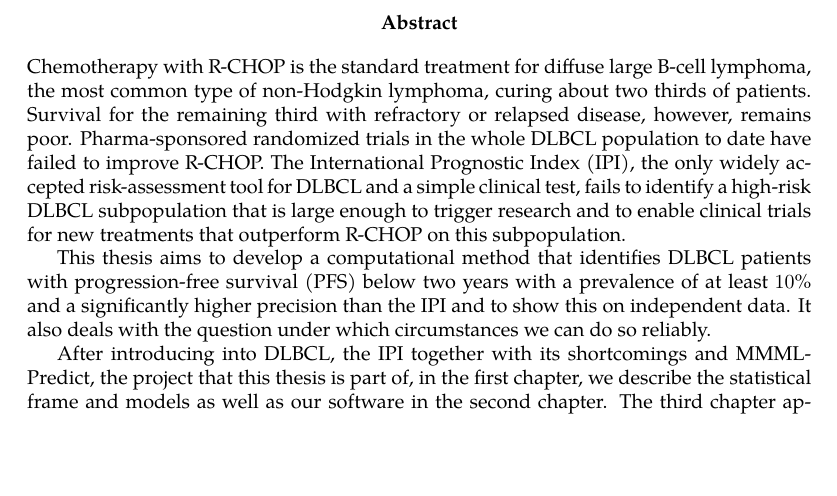
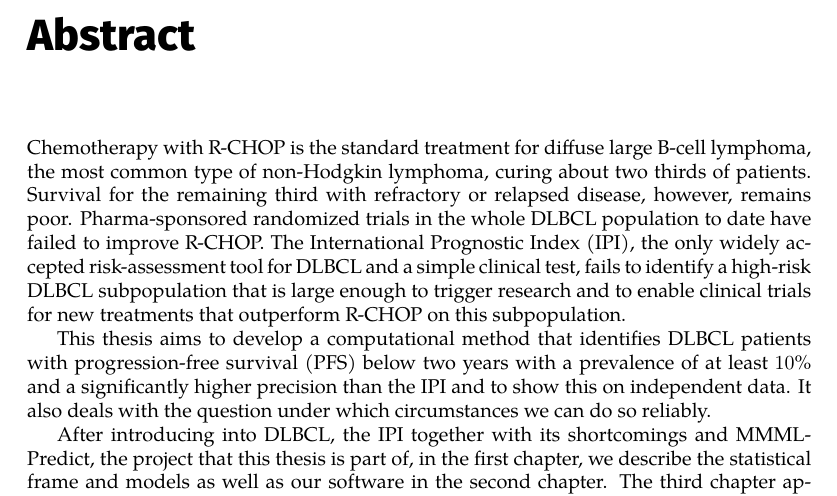
Before and after one commit to lgessl/master-thesis, a LaTeX thesis (documents/thesis/main.tex): part of page 2 of 48 before the commit and part of page 3 of 49 after it, cut so that both start at the same text, the shorter picture padded with empty space. Compiled offline with XeLaTeX.

Commit message:
make abstract an unnumbered chapter

```diff
--- a/documents/thesis/main.tex
+++ b/documents/thesis/main.tex
@@ -89,7 +89,7 @@
 
     \end{titlepage}
 
-    \begin{abstract}
+    \chapter*{Abstract}
         Chemotherapy with R-CHOP is the standard treatment for diffuse large B-cell lymphoma,
         the most common type of non-Hodgkin lymphoma, curing about two thirds of
         patients. Survival for the remaining third with refractory or relapsed disease, however,
```
Also changed, not shown: documents/thesis/main.pdf, documents/thesis/main.tex (1 more changed lines).
